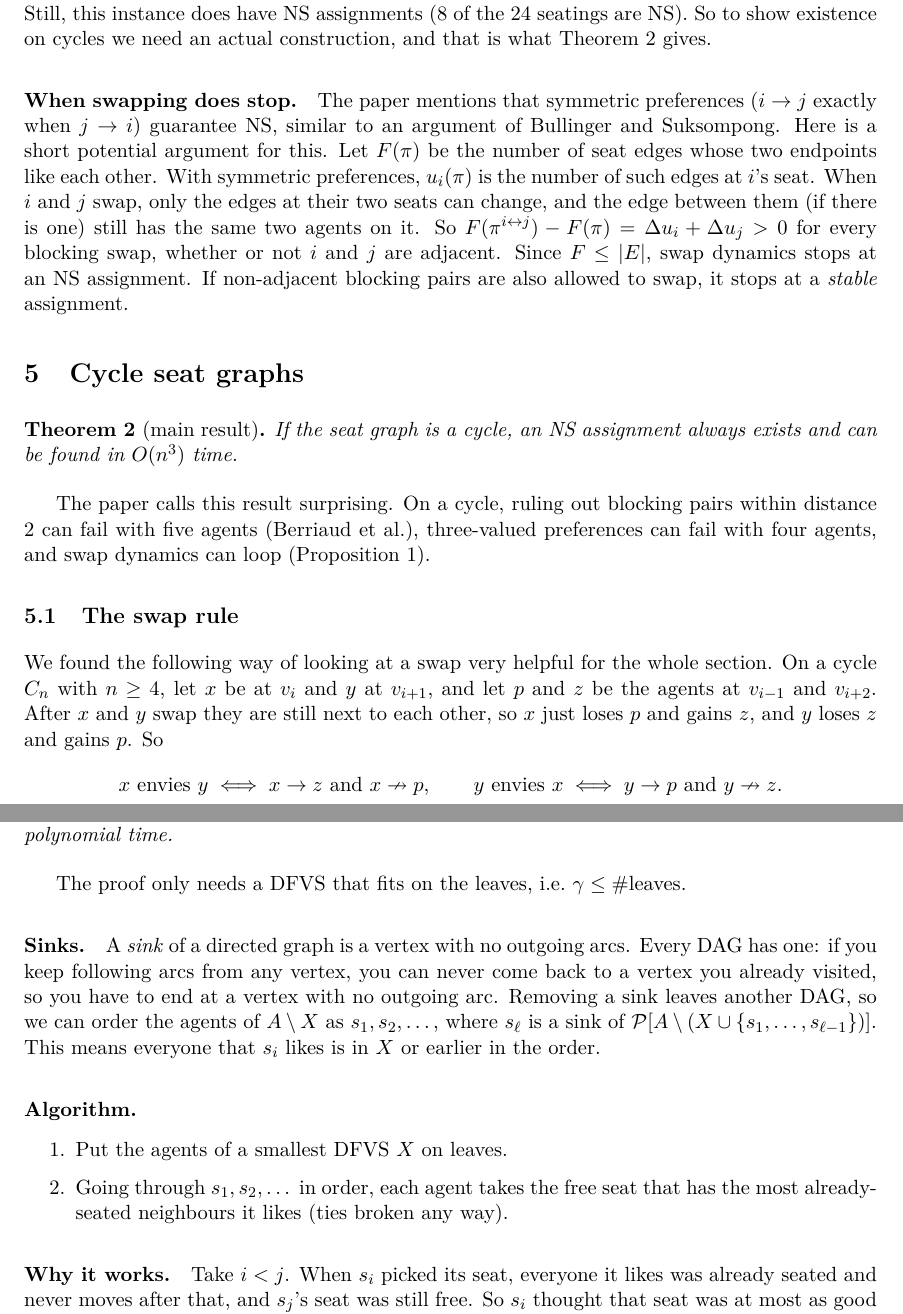
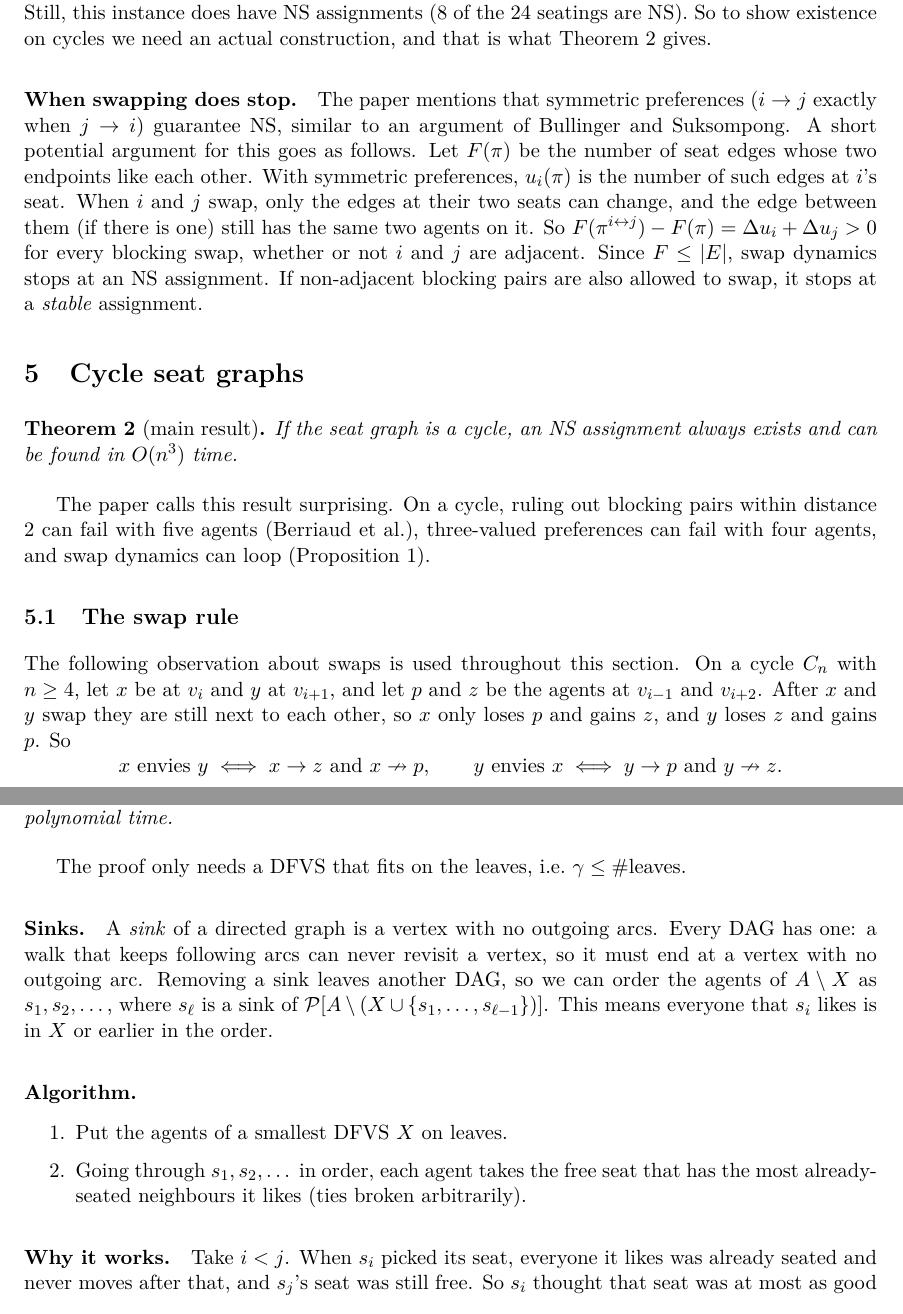
Before and after one commit to ashik0204/cs698_project, a LaTeX paper (report/report.tex): two parts of pages 7 and 12 of 13, joined at a grey line, cut so that both start at the same text. Compiled offline with pdfLaTeX.

Commit message:
Tidy informal wording in the report

```diff
--- a/report/report.tex
+++ b/report/report.tex
@@ -268,7 +268,7 @@ The instance (the paper's Fig.~6) has $c\to a$, $a\to b$, $a\to d$, $b\to d$, $d
 
 \paragraph{What this means.} Since the blocking pair is the only one at every step, \emph{every} sequence of swaps from $\pi$ goes around in a loop, so no function can go up with every blocking swap here. Still, this instance does have NS assignments (8 of the 24 seatings are NS). So to show existence on cycles we need an actual construction, and that is what Theorem~\ref{thm:cycle} gives.
 
-\paragraph{When swapping does stop.} The paper mentions that symmetric preferences ($i\to j$ exactly when $j\to i$) guarantee NS, similar to an argument of Bullinger and Suksompong. Here is a short potential argument for this. Let $F(\pi)$ be the number of seat edges whose two endpoints like each other. With symmetric preferences, $u_i(\pi)$ is the number of such edges at $i$'s seat. When $i$ and $j$ swap, only the edges at their two seats can change, and the edge between them (if there is one) still has the same two agents on it. So $F(\pi^{i\leftrightarrow j})-F(\pi)=\Delta u_i+\Delta u_j>0$ for every blocking swap, whether or not $i$ and $j$ are adjacent. Since $F\le|E|$, swap dynamics stops at an NS assignment. If non-adjacent blocking pairs are also allowed to swap, it stops at a \emph{stable} assignment.
+\paragraph{When swapping does stop.} The paper mentions that symmetric preferences ($i\to j$ exactly when $j\to i$) guarantee NS, similar to an argument of Bullinger and Suksompong. A short potential argument for this goes as follows. Let $F(\pi)$ be the number of seat edges whose two endpoints like each other. With symmetric preferences, $u_i(\pi)$ is the number of such edges at $i$'s seat. When $i$ and $j$ swap, only the edges at their two seats can change, and the edge between them (if there is one) still has the same two agents on it. So $F(\pi^{i\leftrightarrow j})-F(\pi)=\Delta u_i+\Delta u_j>0$ for every blocking swap, whether or not $i$ and $j$ are adjacent. Since $F\le|E|$, swap dynamics stops at an NS assignment. If non-adjacent blocking pairs are also allowed to swap, it stops at a \emph{stable} assignment.
 
 % =====================================================================
 \section{Cycle seat graphs}
@@ -281,7 +281,7 @@ The paper calls this result surprising. On a cycle, ruling out blocking pairs wi
 
 \subsection{The swap rule}
 
-We found the following way of looking at a swap very helpful for the whole section. On a cycle $C_n$ with $n\ge4$, let $x$ be at $v_i$ and $y$ at $v_{i+1}$, and let $p$ and $z$ be the agents at $v_{i-1}$ and $v_{i+2}$. After $x$ and $y$ swap they are still next to each other, so $x$ just loses $p$ and gains $z$, and $y$ loses $z$ and gains $p$. So
+The following observation about swaps is used throughout this section. On a cycle $C_n$ with $n\ge4$, let $x$ be at $v_i$ and $y$ at $v_{i+1}$, and let $p$ and $z$ be the agents at $v_{i-1}$ and $v_{i+2}$. After $x$ and $y$ swap they are still next to each other, so $x$ only loses $p$ and gains $z$, and $y$ loses $z$ and gains $p$. So
 \[
 x \text{ envies } y \iff x\to z \text{ and } x\nlikes p, \qquad
 y \text{ envies } x \iff y\to p \text{ and } y\nlikes z .
@@ -486,12 +486,12 @@ If the number of leaves of $G$ is more than the DFVS number $\gamma$ of $\cP$, t
 
 The proof only needs a DFVS that fits on the leaves, i.e.\ $\gamma\le\#$leaves.
 
-\paragraph{Sinks.} A \emph{sink} of a directed graph is a vertex with no outgoing arcs. Every DAG has one: if you keep following arcs from any vertex, you can never come back to a vertex you already visited, so you have to end at a vertex with no outgoing arc. Removing a sink leaves another DAG, so we can order the agents of $A\setminus X$ as $s_1,s_2,\dots$, where $s_\ell$ is a sink of $\cP[A\setminus(X\cup\{s_1,\dots,s_{\ell-1}\})]$. This means everyone that $s_i$ likes is in $X$ or earlier in the order.
+\paragraph{Sinks.} A \emph{sink} of a directed graph is a vertex with no outgoing arcs. Every DAG has one: a walk that keeps following arcs can never revisit a vertex, so it must end at a vertex with no outgoing arc. Removing a sink leaves another DAG, so we can order the agents of $A\setminus X$ as $s_1,s_2,\dots$, where $s_\ell$ is a sink of $\cP[A\setminus(X\cup\{s_1,\dots,s_{\ell-1}\})]$. This means everyone that $s_i$ likes is in $X$ or earlier in the order.
 
 \paragraph{Algorithm.}
 \begin{enumerate}
   \item Put the agents of a smallest DFVS $X$ on leaves.
-  \item Going through $s_1,s_2,\dots$ in order, each agent takes the free seat that has the most already-seated neighbours it likes (ties broken any way).
+  \item Going through $s_1,s_2,\dots$ in order, each agent takes the free seat that has the most already-seated neighbours it likes (ties broken arbitrarily).
 \end{enumerate}
 
 \paragraph{Why it works.} Take $i<j$. When $s_i$ picked its seat, everyone it likes was already seated and never moves after that, and $s_j$'s seat was still free. So $s_i$ thought that seat was at most as good as its own, and after a swap the liked agents around that seat are the same (it does not like $s_j$). So $s_i$ never envies anyone who came later, and no blocking pair at any distance can be made of two agents outside $X$. Now let $x\in X$ sit on a leaf, with only one neighbour $y$. If $y$ swaps onto the leaf, its only neighbour becomes $x$, who was already its neighbour, so $y$ does not envy $x$. So there is no adjacent blocking pair. If $X=\emptyset$, there is no blocking pair at all.
```
Also changed, not shown: report/report.pdf, report/report.tex (17 more changed lines).
